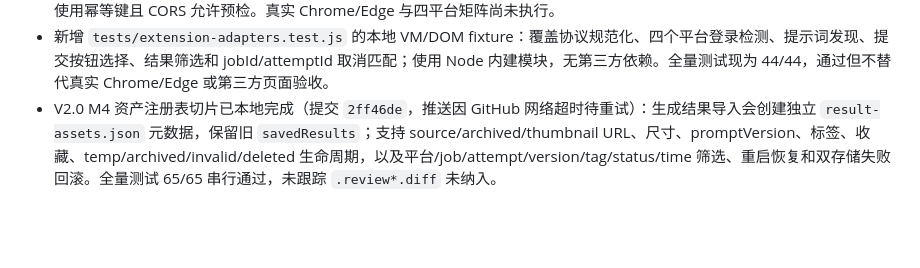
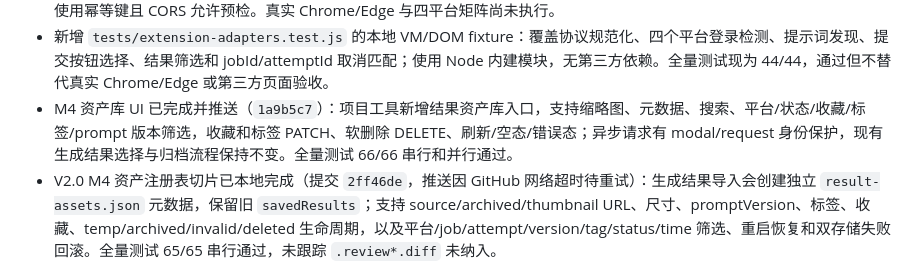
Before and after one commit to Xiao044/-, a Markdown page: agent/PROGRESS.md, the part around the change. GitHub-like rendering; blank space fills up the shorter version.

Commit message:
Document asset library UI

```diff
--- a/agent/PROGRESS.md
+++ b/agent/PROGRESS.md
@@ -39,6 +39,7 @@ Agent 后端核心、项目级运行记录、旧数据迁移、工作台基础
 - 新增隔离的 `tests/generation-jobs.test.js`，覆盖重试、旧写入、结果保存、混合状态、过期、整批过期终态保护、并发 PATCH、前端候选恢复、幂等创建和静态路径访问；全量 `node --test tests/*.test.js` 并行及串行均为 35/35 通过。M0 提交 `54d87f1`、`ca2015f` 已推送。
 - M1 协议切片已完成并推送（`3b02f5b`）：扩展新增统一事件规范化，补齐时间戳、任务/平台/attempt 标识、状态和错误码；标签页移除会通知所有相关工作台并清理旧路由；取消要求匹配 jobId 与 attemptId，断连状态会持久化为失败；重复创建任务使用幂等键且 CORS 允许预检。真实 Chrome/Edge 与四平台矩阵尚未执行。
 - 新增 `tests/extension-adapters.test.js` 的本地 VM/DOM fixture：覆盖协议规范化、四个平台登录检测、提示词发现、提交按钮选择、结果筛选和 jobId/attemptId 取消匹配；使用 Node 内建模块，无第三方依赖。全量测试现为 44/44，通过但不替代真实 Chrome/Edge 或第三方页面验收。
+- M4 资产库 UI 已完成并推送（`1a9b5c7`）：项目工具新增结果资产库入口，支持缩略图、元数据、搜索、平台/状态/收藏/标签/prompt 版本筛选，收藏和标签 PATCH、软删除 DELETE、刷新/空态/错误态；异步请求有 modal/request 身份保护，现有生成结果选择与归档流程保持不变。全量测试 66/66 串行和并行通过。
 - V2.0 M4 资产注册表切片已本地完成（提交 `2ff46de`，推送因 GitHub 网络超时待重试）：生成结果导入会创建独立 `result-assets.json` 元数据，保留旧 `savedResults`；支持 source/archived/thumbnail URL、尺寸、promptVersion、标签、收藏、temp/archived/invalid/deleted 生命周期，以及平台/job/attempt/version/tag/status/time 筛选、重启恢复和双存储失败回滚。全量测试 65/65 串行通过，未跟踪 `.review*.diff` 未纳入。
 - V2.0 M4 第一切片已完成并推送（`f1329bd`）：新增服务端不可变项目版本存储与版本 API（列表、创建、恢复为新版本），快照包含完整项目 A/B、平台覆盖、任务/结果引用；恢复采用双文件回滚保护，源版本、任务和结果不被原地覆盖；版本 UI 改为读取服务端版本并调用恢复接口，保留本地离线版本兼容。新增版本重启、恢复、项目隔离、损坏快照、malformed URI 和回滚测试；全量测试 61/61 串行和并行通过。
 - M3 平台覆盖增量已完成并推送（`cf7eecf`）：B 版支持共享平台参数与按平台覆盖，覆盖编辑器在选定平台后渲染；公共值与平台覆盖合并后写入各平台任务和重试历史；项目/版本/任务快照、刷新和重启保留覆盖；新建项目会完整清空 B 状态。全量测试 56/56 串行和并行通过。
```
